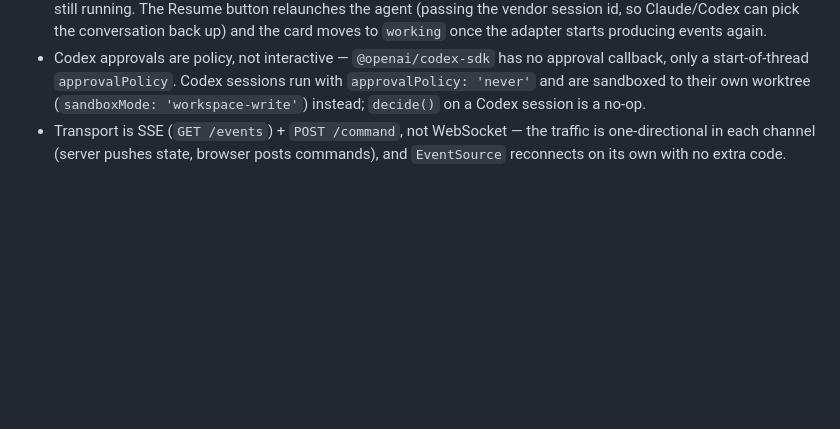
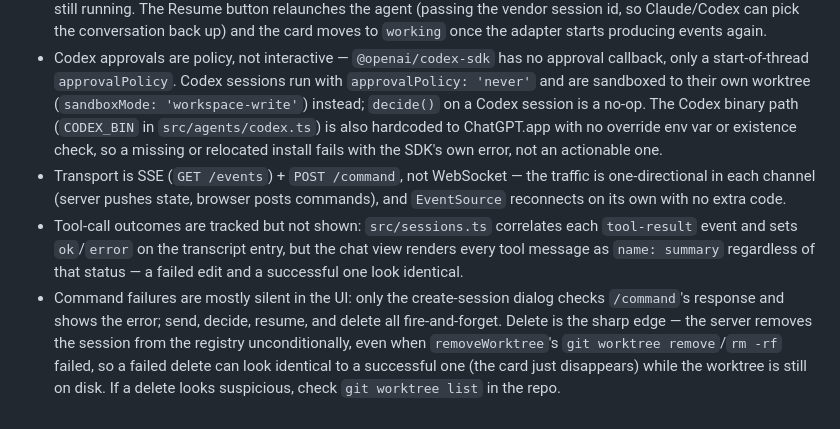
Before and after one commit to dmbritton1/Switchboard, a Markdown page: README.md, the part around the change. Drawn GitHub-style; blank space fills up the shorter version.

Commit message:
docs: document tool-status and command-failure gaps in Limits
Round 1 review found two Important omissions in Limits: the chat view
renders tool messages by name/summary only, discarding the ok/error
status src/sessions.ts already tracks; and only the create-session
dialog checks /command's response, so a failed delete (registry
removal is unconditional; only the worktree removal can fail) looks
identical to a successful one. Also folds in a Minor: CODEX_BIN has no
override env var or existence check.

```diff
--- a/README.md
+++ b/README.md
@@ -86,7 +86,21 @@ npm test
   approval callback, only a start-of-thread `approvalPolicy`. Codex sessions run
   with `approvalPolicy: 'never'` and are sandboxed to their own worktree
   (`sandboxMode: 'workspace-write'`) instead; `decide()` on a Codex session is a
-  no-op.
+  no-op. The Codex binary path (`CODEX_BIN` in `src/agents/codex.ts`) is also
+  hardcoded to ChatGPT.app with no override env var or existence check, so a
+  missing or relocated install fails with the SDK's own error, not an
+  actionable one.
 - Transport is SSE (`GET /events`) + `POST /command`, not WebSocket — the
   traffic is one-directional in each channel (server pushes state, browser
   posts commands), and `EventSource` reconnects on its own with no extra code.
+- Tool-call outcomes are tracked but not shown: `src/sessions.ts` correlates
+  each `tool-result` event and sets `ok`/`error` on the transcript entry, but
+  the chat view renders every tool message as `name: summary` regardless of
+  that status — a failed edit and a successful one look identical.
+- Command failures are mostly silent in the UI: only the create-session dialog
+  checks `/command`'s response and shows the error; send, decide, resume, and
+  delete all fire-and-forget. Delete is the sharp edge — the server removes
+  the session from the registry unconditionally, even when `removeWorktree`'s
+  `git worktree remove`/`rm -rf` failed, so a failed delete can look identical
+  to a successful one (the card just disappears) while the worktree is still
+  on disk. If a delete looks suspicious, check `git worktree list` in the repo.
```
